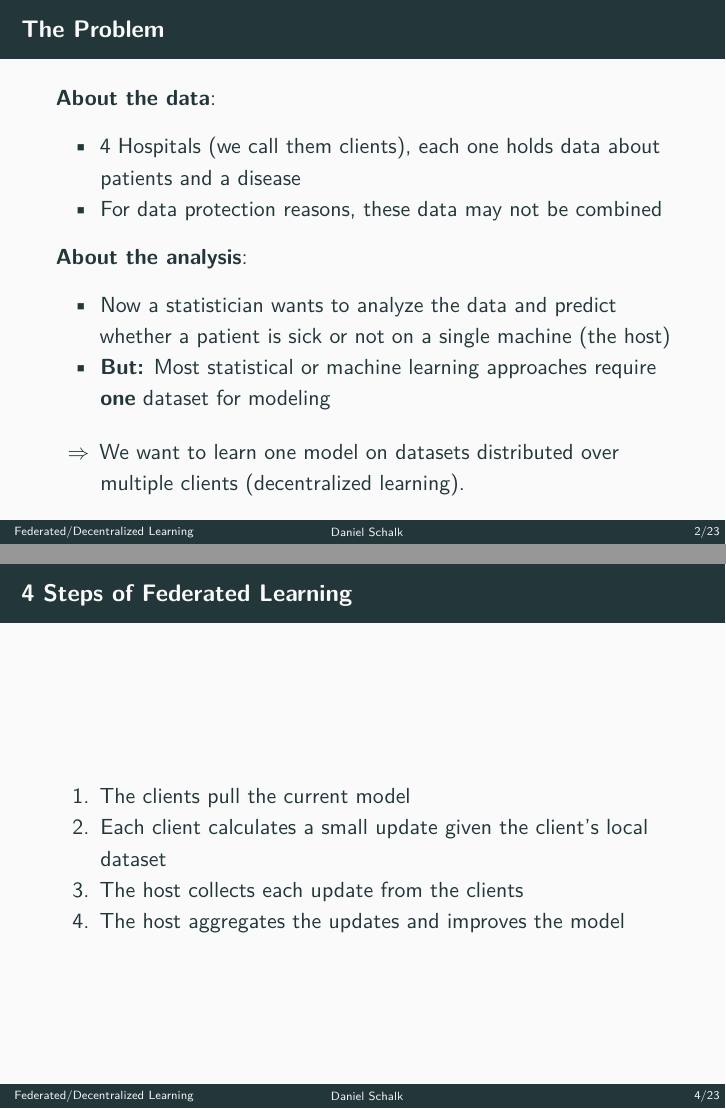
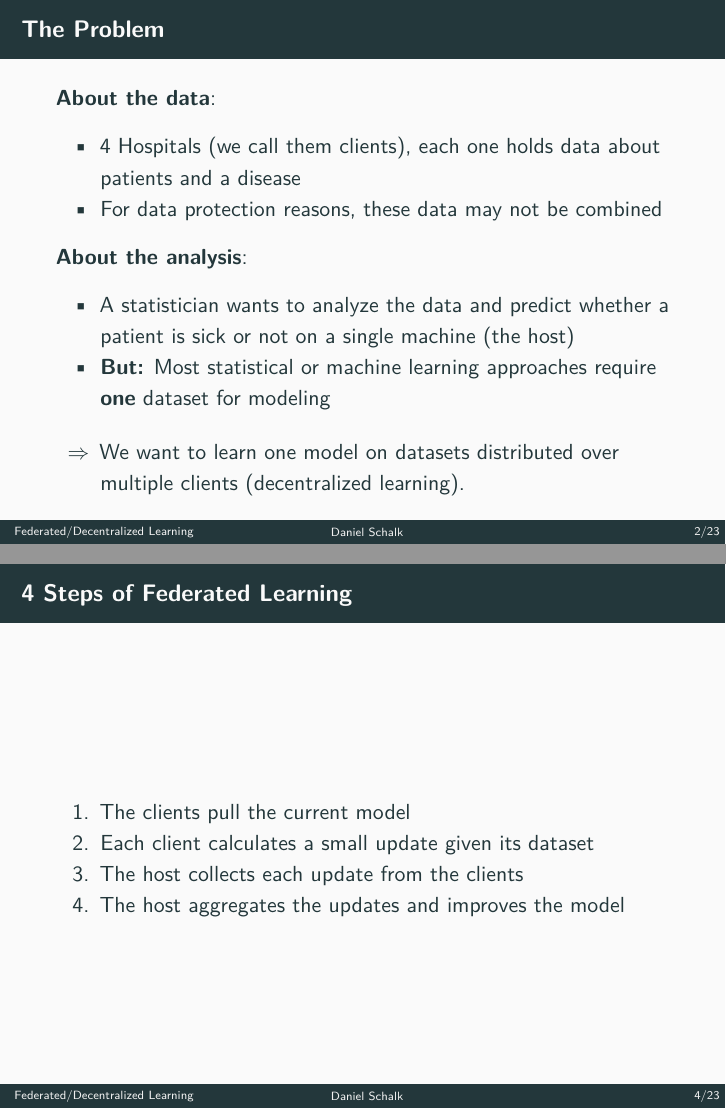
Before and after one commit to schalkdaniel/talk_federated_learning, an R Markdown document (talk.Rmd): pages 3 and 10 of 48, joined at a grey line. Rendered offline with R 4.5, knitr and Pandoc, then LaTeX, with nearby package versions; a font, style sheet, LaTeX package, included part or bibliography that could not be used is replaced or left out.

Commit message:
update talk

```diff
--- a/talk.Rmd
+++ b/talk.Rmd
@@ -21,7 +21,7 @@ output:
 
 **About the analysis**:
 
--   Now a statistician wants to analyze the data and predict whether a patient is sick or not on a single machine (the host)
+-   A statistician wants to analyze the data and predict whether a patient is sick or not on a single machine (the host)
 -   **But:** Most statistical or machine learning approaches require **one** dataset for modeling
 
 \begin{itemize}
@@ -78,7 +78,7 @@ Decentralized learning is a combination of both:
 ## 4 Steps of Federated Learning
 
 1.  The clients pull the current model
-1.  Each client calculates a small update given the client's local dataset
+1.  Each client calculates a small update given its dataset
 1.  The host collects each update from the clients
 1.  The host aggregates the updates and improves the model
 
```
Also changed, not shown: R/main.R (+1 -1 lines), images/fed_logreg_non_iid_01_1000.pdf.
